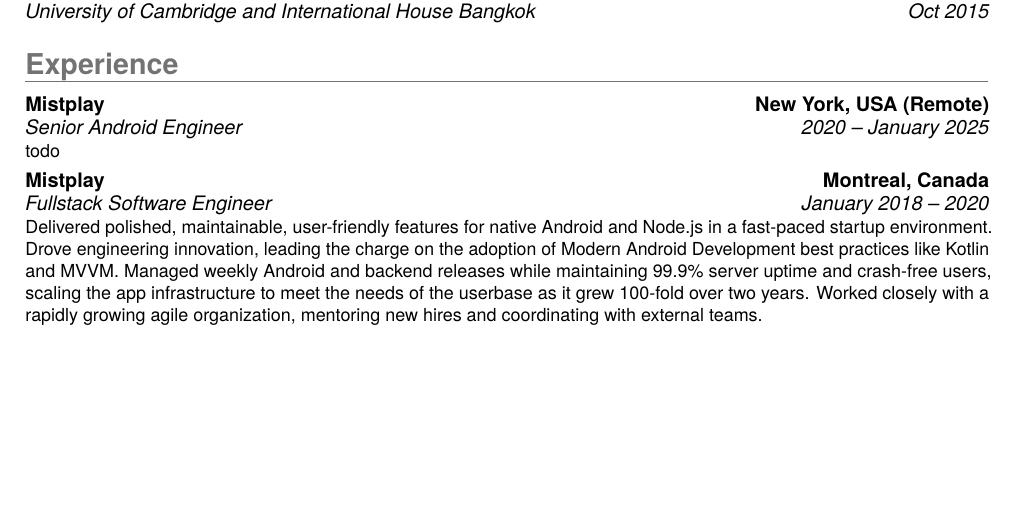
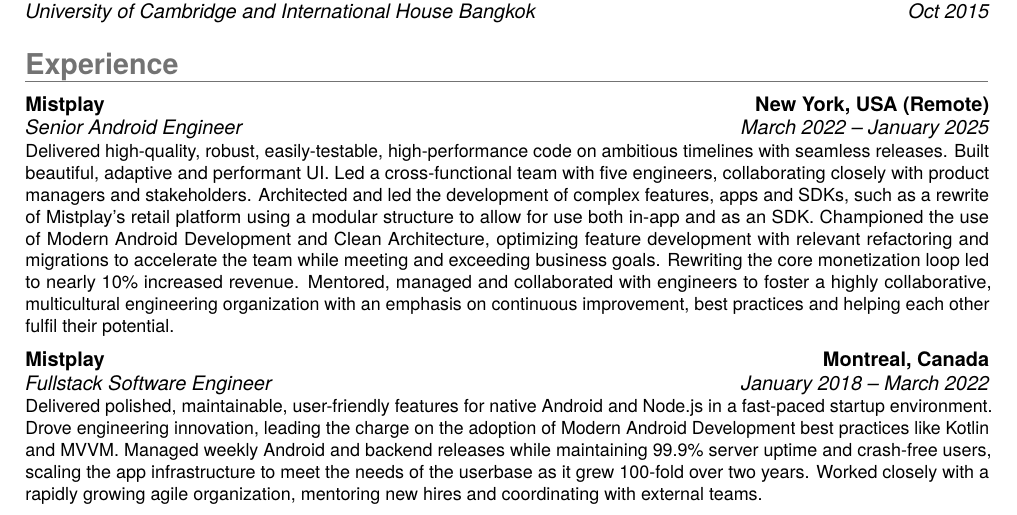
Before and after one commit to dylanpaddock/resume, a LaTeX CV (resume.tex): part of the page, cut so that both start at the same text, the shorter picture padded with empty space. Compiled offline with pdfLaTeX.

Commit message:
Added Mistplay growth stage content

```diff
--- a/resume.tex
+++ b/resume.tex
@@ -103,23 +103,30 @@
 
 % Mistplay Growth Stage
 \cventry
-{2020 -- January 2025}
+{March 2022 -- January 2025}
 {Senior Android Engineer}
 {{Mistplay}}
 {New York, USA (Remote)}
 {}{
-	todo
+	Delivered high-quality, robust, easily-testable, high-performance code on ambitious timelines with seamless releases. Built beautiful, adaptive and performant UI.
+	Led a cross-functional team with five engineers, collaborating closely with product managers and stakeholders.
+	Architected and led the development of complex features, apps and SDKs, such as a rewrite of Mistplay’s retail platform using a modular structure to allow for use both in-app and as an SDK.
+	Championed the use of Modern Android Development and Clean Architecture, optimizing feature development with relevant refactoring and migrations to accelerate the team while meeting and exceeding business goals. Rewriting the core monetization loop led to nearly 10\% increased revenue.
+	Mentored, managed and collaborated with engineers to foster a highly collaborative, multicultural engineering organization with an emphasis on continuous improvement, best practices and helping each other fulfil their potential.
 }\vs
 
 % Mistplay Startup
 \cventry
-{January 2018 -- 2020}
+{January 2018 -- March 2022}
 {Fullstack Software Engineer}
 {{Mistplay}}
 {Montreal, Canada}
 {}
 {
-	Delivered polished, maintainable, user-friendly features for native Android and Node.js in a fast-paced startup environment. Drove engineering innovation, leading the charge on the adoption of Modern Android Development best practices like Kotlin and MVVM. Managed weekly Android and backend releases while maintaining 99.9\% server uptime and crash-free users, scaling the app infrastructure to meet the needs of the userbase as it grew 100-fold over two years. Worked closely with a rapidly growing agile organization, mentoring new hires and coordinating with external teams.
+	Delivered polished, maintainable, user-friendly features for native Android and Node.js in a fast-paced startup environment.
+	Drove engineering innovation, leading the charge on the adoption of Modern Android Development best practices like Kotlin and MVVM.
+	Managed weekly Android and backend releases while maintaining 99.9\% server uptime and crash-free users, scaling the app infrastructure to meet the needs of the userbase as it grew 100-fold over two years.
+	Worked closely with a rapidly growing agile organization, mentoring new hires and coordinating with external teams.
 }\vs
 
 %maple
```
